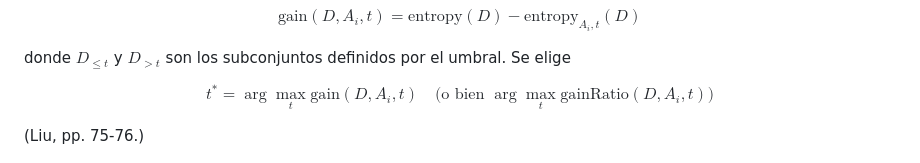
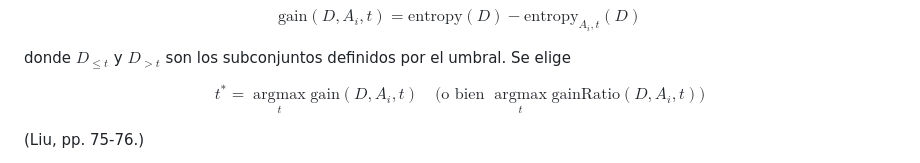
Before and after one commit to marianoInsa/Decision-Tree-vs-Random-Forest, a Markdown page: docs/guia_algoritmos.md, the part around the change. Rendered like a GitHub page.

Commit message:
Fix formatting of argmax notation in documentation

```diff
--- a/docs/guia_algoritmos.md
+++ b/docs/guia_algoritmos.md
@@ -117,7 +117,7 @@ $$\mathrm{gain}(D, A_i, t) = \mathrm{entropy}(D) - \mathrm{entropy}_{A_i,t}(D)$$
 
 donde $D_{\le t}$ y $D_{> t}$ son los subconjuntos definidos por el umbral. Se elige
 
-$$t^{*} = \arg\max_{t} \mathrm{gain}(D, A_i, t) \quad \text{(o bien } \arg\max_{t} \mathrm{gainRatio}(D, A_i, t)\text{)}$$
+$$t^* = \mathop{\mathrm{\arg\max}}\limits_{t} \mathrm{gain}(D, A_i, t) \quad \text{(o bien } \mathop{\mathrm{\arg\max}}\limits_{t} \mathrm{gainRatio}(D, A_i, t)\text{)}$$
 
 (Liu, pp. 75-76.)
 
```
